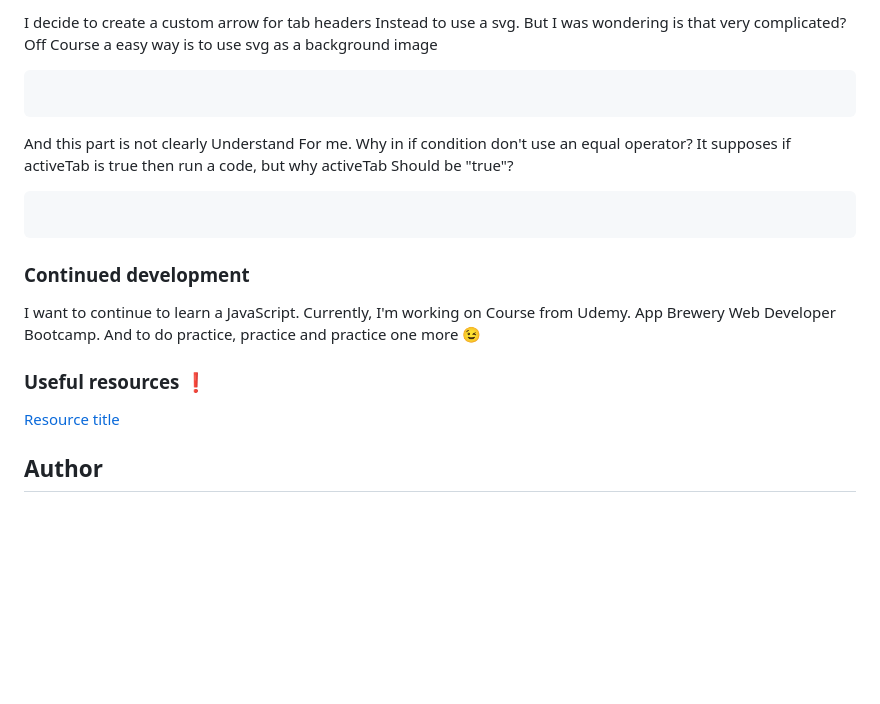
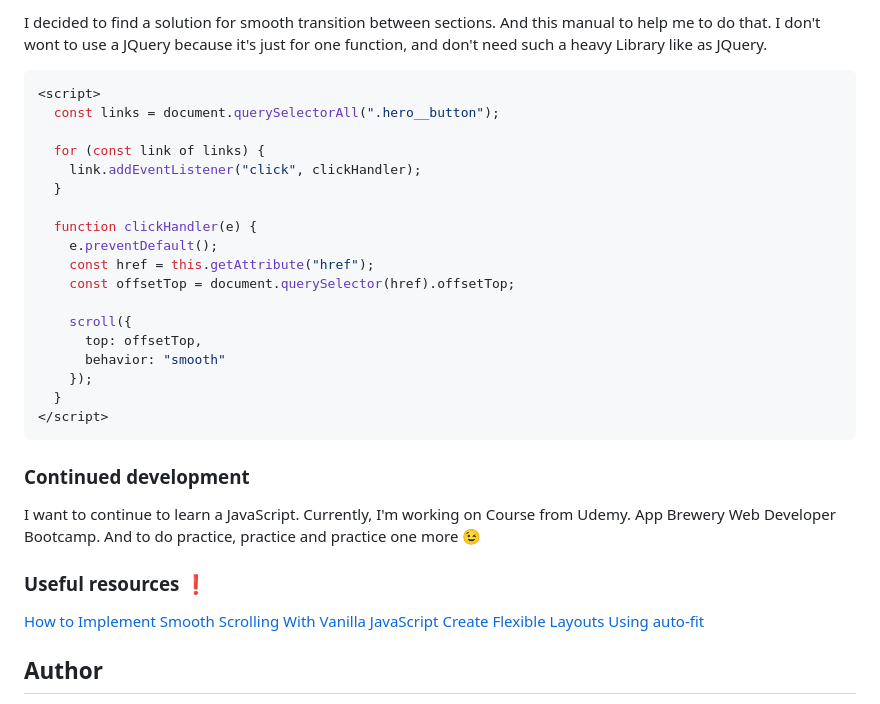
Before and after one commit to Kilwa220/Meet-landing-page, a Markdown page: README.md, the part around the change printed below. GitHub-like rendering; blank space fills up the shorter version.

````diff
--- a/README.md
+++ b/README.md
@@ -53,13 +64,25 @@ Using "picture" tag, browser know what image should to load depending on viewpor
 ```
 
-I decide to create a custom arrow for tab headers Instead to use a svg. But I was wondering is that very complicated? Off Course a easy way is to use svg as a background image
-```css
+I decided to find a solution for smooth transition between sections. And this manual to help me to do that. I don't wont to use a JQuery because it's just for one function, and don't need such a heavy Library like as JQuery.
+```js
+<script>
+  const links = document.querySelectorAll(".hero__button");
 
-```
+  for (const link of links) {
+    link.addEventListener("click", clickHandler);
+  }
 
-And this part is not clearly Understand For me. Why in if condition don't use an equal operator? It supposes if activeTab is true then run a code, but why activeTab Should be "true"?
-```js
+  function clickHandler(e) {
+    e.preventDefault();
+    const href = this.getAttribute("href");
+    const offsetTop = document.querySelector(href).offsetTop;
 
+    scroll({
+      top: offsetTop,
+      behavior: "smooth"
+    });
+  }
+</script>
 ```
 
 ### Continued development
@@ -68,7 +91,8 @@ I want to continue to learn a JavaScript. Currently, I'm working on Course from
 
 ### Useful resources ❗️
 
-[Resource title](link)
+[How to Implement Smooth Scrolling With Vanilla JavaScript](https://webdesign.tutsplus.com/tutorials/smooth-scrolling-vanilla-javascript--cms-35165)
+[Create Flexible Layouts Using auto-fit](https://www.freecodecamp.org/learn/responsive-web-design/css-grid/create-flexible-layouts-using-auto-fit)
 
 
 ## Author
````
Also changed, not shown: other parts of README.md (+19 -8 lines), assets/ScreenShot.jpg (added), 3 other files.
